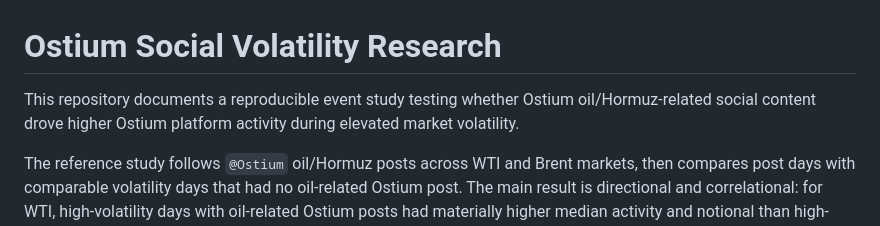
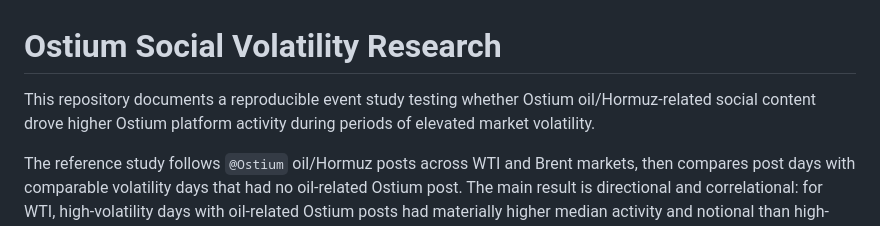
Before and after one commit to cleenyc/ostium-social-volatility-research, a Markdown page: README.md, the part around the change. GitHub-like rendering.

```diff
--- a/README.md
+++ b/README.md
@@ -1,6 +1,6 @@
 # Ostium Social Volatility Research
 
-This repository documents a reproducible event study testing whether Ostium oil/Hormuz-related social content drove higher Ostium platform activity during elevated market volatility.
+This repository documents a reproducible event study testing whether Ostium oil/Hormuz-related social content drove higher Ostium platform activity during periods of elevated market volatility.
 
 The reference study follows `@Ostium` oil/Hormuz posts across WTI and Brent markets, then compares post days with comparable volatility days that had no oil-related Ostium post. The main result is directional and correlational: for WTI, high-volatility days with oil-related Ostium posts had materially higher median activity and notional than high-volatility days without oil-related posts.
 
```
